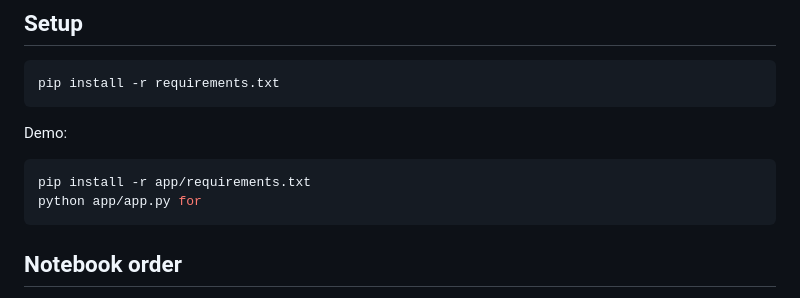
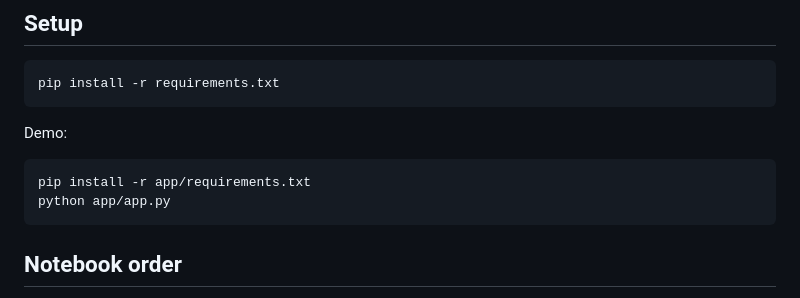
Before and after one commit to Natimomina/qiyas-2026-004013, a Markdown page: Hackathon/NatnaelTesfaye_KalidMohammed_EliasBerhanu_GelgeloBeriso_AlemedinKiyar/README.md, the part around the change. Rendered like a GitHub page.

Commit message:
The updated Readme

````diff
--- a/Hackathon/NatnaelTesfaye_KalidMohammed_EliasBerhanu_GelgeloBeriso_AlemedinKiyar/README.md
+++ b/Hackathon/NatnaelTesfaye_KalidMohammed_EliasBerhanu_GelgeloBeriso_AlemedinKiyar/README.md
@@ -27,7 +27,7 @@ pip install -r requirements.txt
 Demo:
 ```bash
 pip install -r app/requirements.txt
-python app/app.py for
+python app/app.py
 ```
 
 ## Notebook order
````
